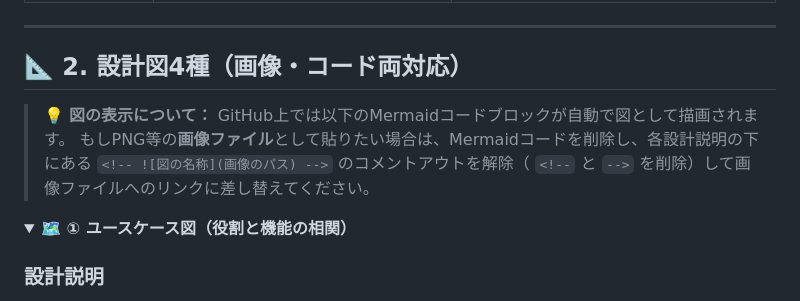
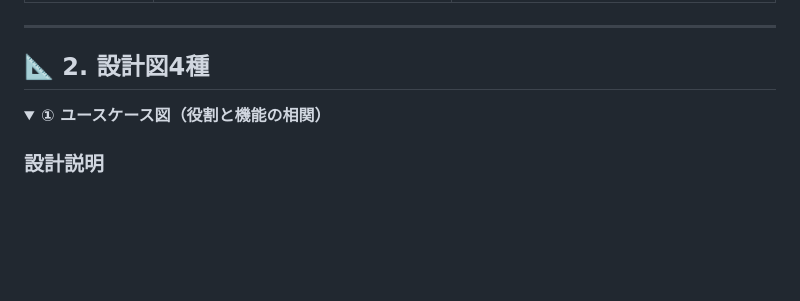
Before and after one commit to csso24061/shift_app, a Markdown page: README.md, the part around one of its changes. Drawn GitHub-style; folded sections open; blank space fills up the shorter version.

```diff
--- a/README.md
+++ b/README.md
@@ -37,14 +37,10 @@
 
 ---
 
-## 📐 2. 設計図4種（画像・コード両対応）
-
-> 💡 **図の表示について：**
-> GitHub上では以下のMermaidコードブロックが自動で図として描画されます。
-> もしPNG等の**画像ファイル**として貼りたい場合は、Mermaidコードを削除し、各設計説明の下にある `<!-- ![図の名称](画像のパス) -->` のコメントアウトを解除（ `<!--` と `-->` を削除）して画像ファイルへのリンクに差し替えてください。
+## 📐 2. 設計図4種
 
 <details>
-<summary><b>🗺️ ① ユースケース図（役割と機能の相関）</b></summary>
+<summary><b> ① ユースケース図（役割と機能の相関）</b></summary>
 
 ### 設計説明
 アプリを使う「3つの立場（アクター）」と、それぞれが実行できる操作（ユースケース）の関係図です。
```
Also changed, not shown: other parts of README.md (+76 -3 lines).
